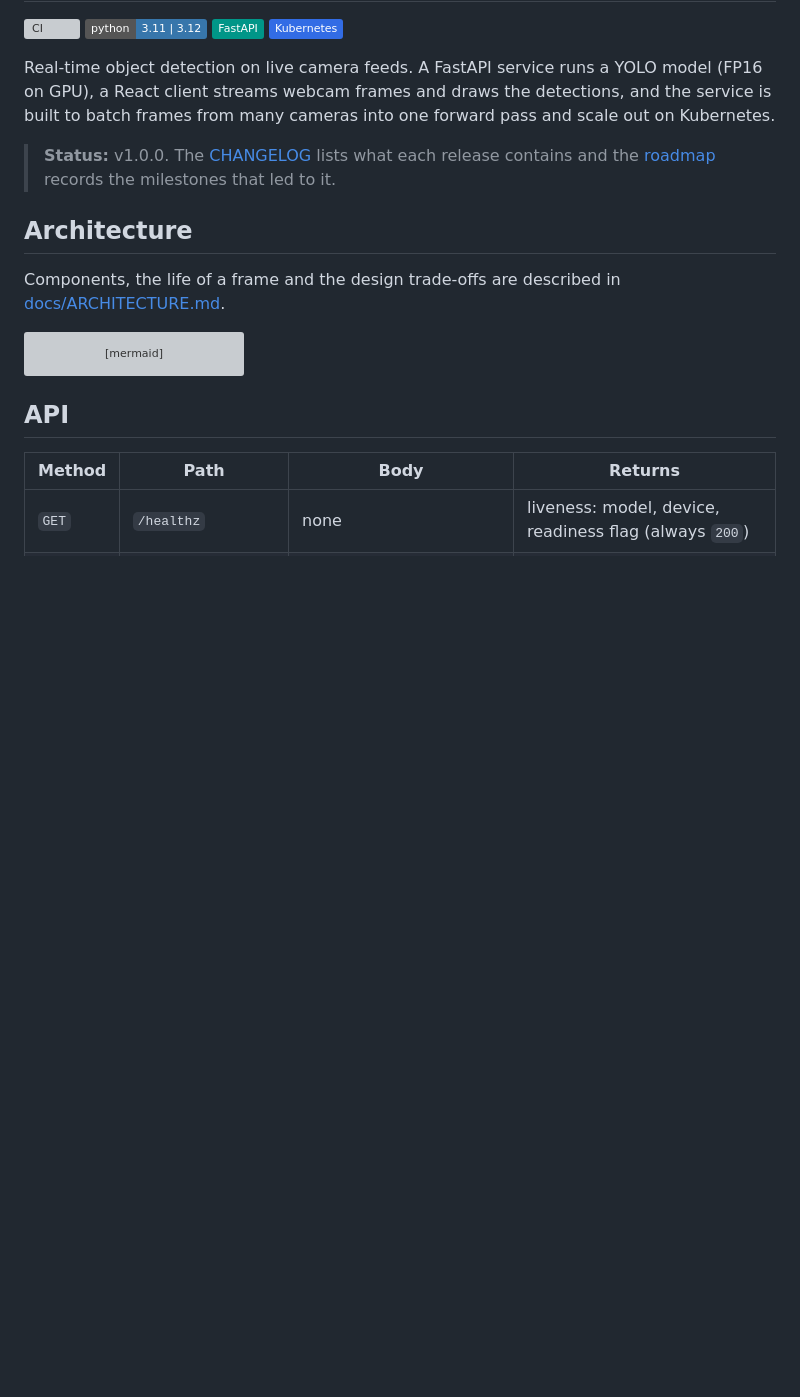
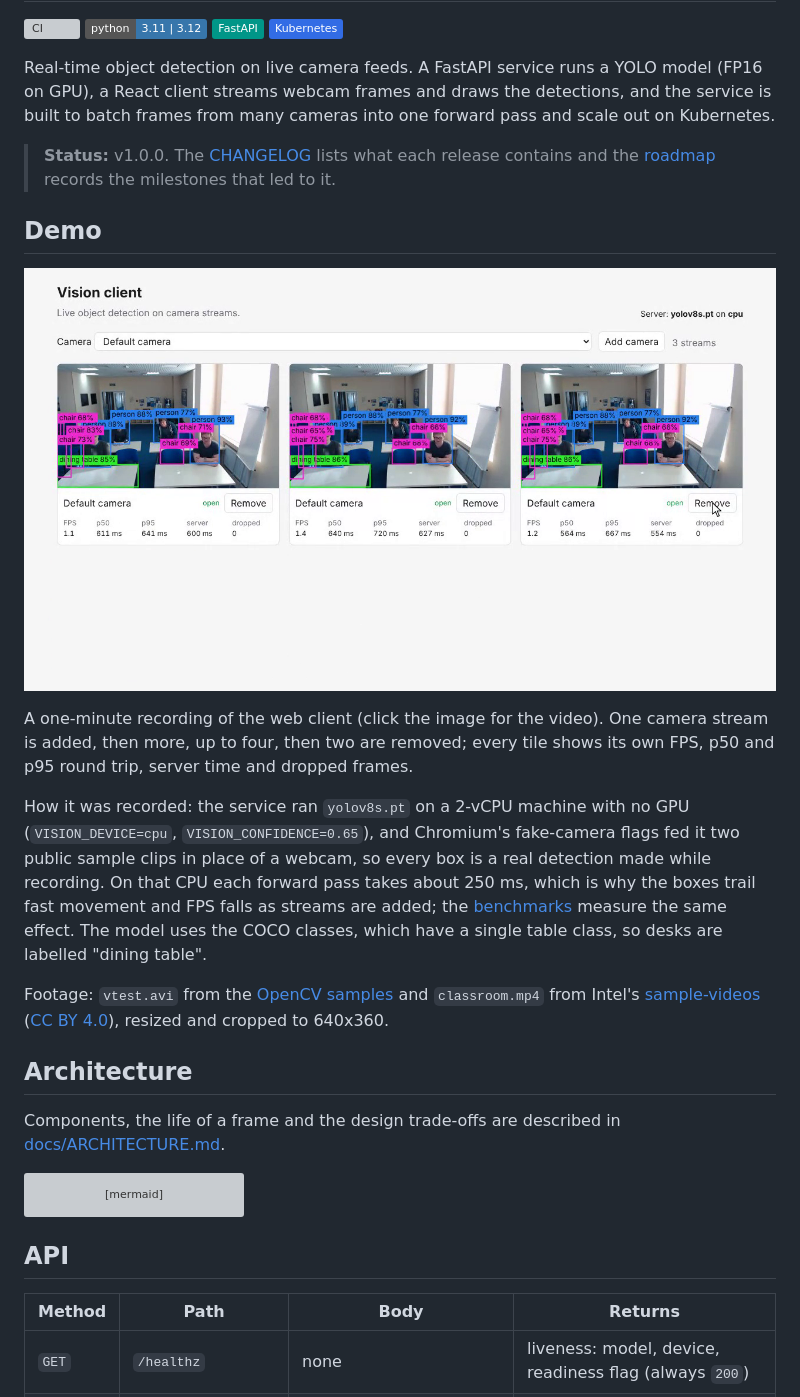
Before and after one commit to mohammadazam7/ai_multimodal_assistant, a Markdown page: README.md, the part around the change. Drawn GitHub-style; pictures changed too: docs/demo/demo.png (added); badges without logos; blank space fills up the shorter version; grey boxes are pictures that could not be loaded.

Commit message:
Add demo recording

```diff
--- a/README.md
+++ b/README.md
@@ -12,6 +12,26 @@ on Kubernetes.
 
 > **Status:** v1.0.0. The [CHANGELOG](CHANGELOG.md) lists what each release contains
 > and the [roadmap](docs/ROADMAP.md) records the milestones that led to it.
+
+## Demo
+
+[![The web client with live detections on four streams](docs/demo/demo.png)](docs/demo/demo.mp4)
+
+A one-minute recording of the web client (click the image for the video). One camera
+stream is added, then more, up to four, then two are removed; every tile shows its own
+FPS, p50 and p95 round trip, server time and dropped frames.
+
+How it was recorded: the service ran `yolov8s.pt` on a 2-vCPU machine with no GPU
+(`VISION_DEVICE=cpu`, `VISION_CONFIDENCE=0.65`), and Chromium's fake-camera flags fed
+it two public sample clips in place of a webcam, so every box is a real detection made
+while recording. On that CPU each forward pass takes about 250 ms, which is why the
+boxes trail fast movement and FPS falls as streams are added; the
+[benchmarks](docs/BENCHMARKS.md) measure the same effect. The model uses the COCO
+classes, which have a single table class, so desks are labelled "dining table".
+
+Footage: `vtest.avi` from the [OpenCV samples](https://github.com/opencv/opencv/tree/4.x/samples/data)
+and `classroom.mp4` from Intel's [sample-videos](https://github.com/intel-iot-devkit/sample-videos)
+([CC BY 4.0](https://creativecommons.org/licenses/by/4.0/)), resized and cropped to 640x360.
 
 ## Architecture
 
```
Also changed, not shown: 1 other file.
